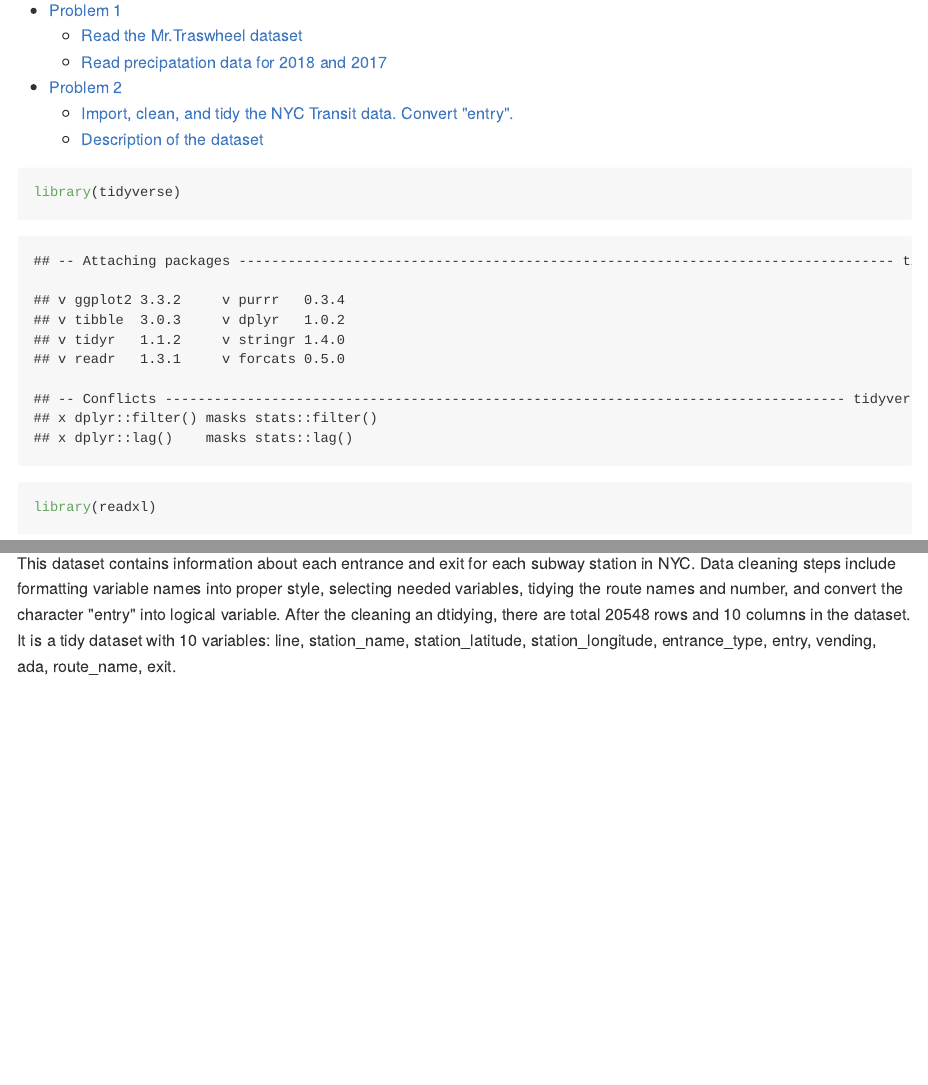
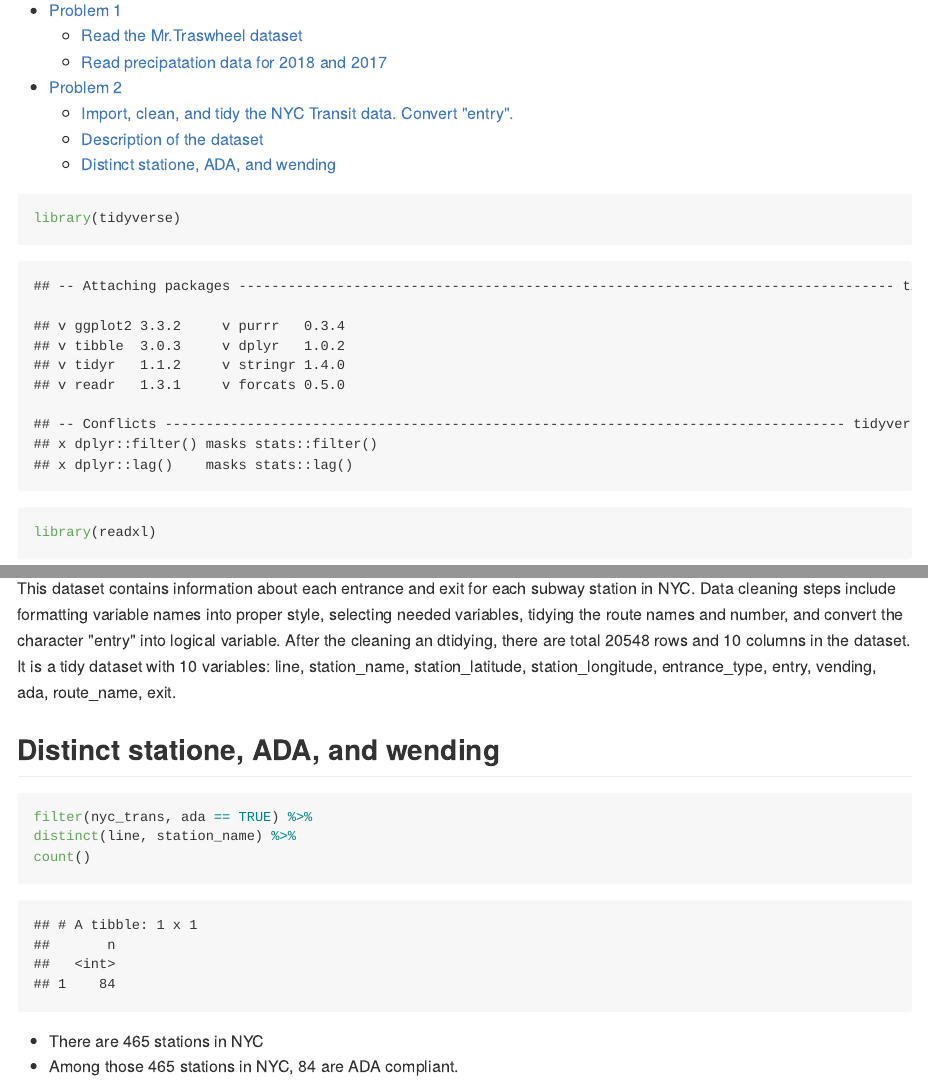
Before and after one commit to Lin322/p8105_hw2_LF2646, an R Markdown document (p8105_hw2_LF2646.Rmd): the page in a window 1100 px wide, from 150 px down, and a second part further down, joined at a grey line. The pictures show the output file p8105_hw2_LF2646.md that the author committed with the source, drawn offline in the style of GitHub.

Commit message:
Problem 2 done

````diff
--- a/p8105_hw2_LF2646.Rmd
+++ b/p8105_hw2_LF2646.Rmd
@@ -107,3 +107,13 @@ In this dataset:
 ##Description of the dataset
 This dataset contains information about each entrance and exit for each subway station in NYC. Data cleaning steps include formatting variable names into proper style, selecting needed variables, tidying the route names and number, and convert the character "entry" into logical variable. After the cleaning an dtidying, there are total `r nrow(nyc_trans)` rows and `r ncol(nyc_trans)` columns in the dataset. It is a tidy dataset with `r ncol(nyc_trans)`
 variables: `r names(nyc_trans)`.
+
+##Distinct statione, ADA, and wending
+```{r}
+filter(nyc_trans, ada == TRUE) %>%
+distinct(line, station_name) %>%
+count()
+```
+
+* There are `r distinct(nyc_trans, line, station_name) %>% count()` stations in NYC
+* Among those `r distinct(nyc_trans, line, station_name) %>% count()` stations in NYC, `r filter(nyc_trans, ada == TRUE) %>% distinct(line, station_name) %>% count()` are ADA compliant.
````
Also changed, not shown: p8105_hw2_LF2646.md.
